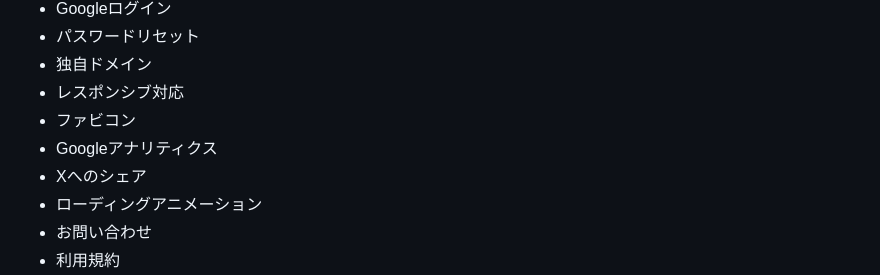
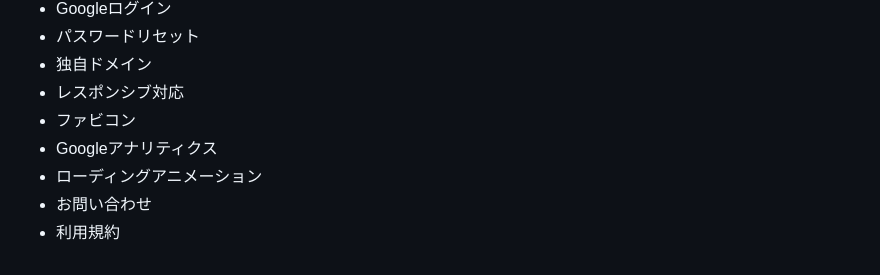
Before and after one commit to ashizawakazuki/Good-Sleep-Joy, a Markdown page: README.md, the part around the change. Rendered like a GitHub page.

Commit message:
fix:READMEの軽微な修正2

```diff
--- a/README.md
+++ b/README.md
@@ -113,7 +113,6 @@
 - レスポンシブ対応
 - ファビコン
 - Googleアナリティクス
-- Xへのシェア
 - ローディングアニメーション
 - お問い合わせ
 - 利用規約
```
